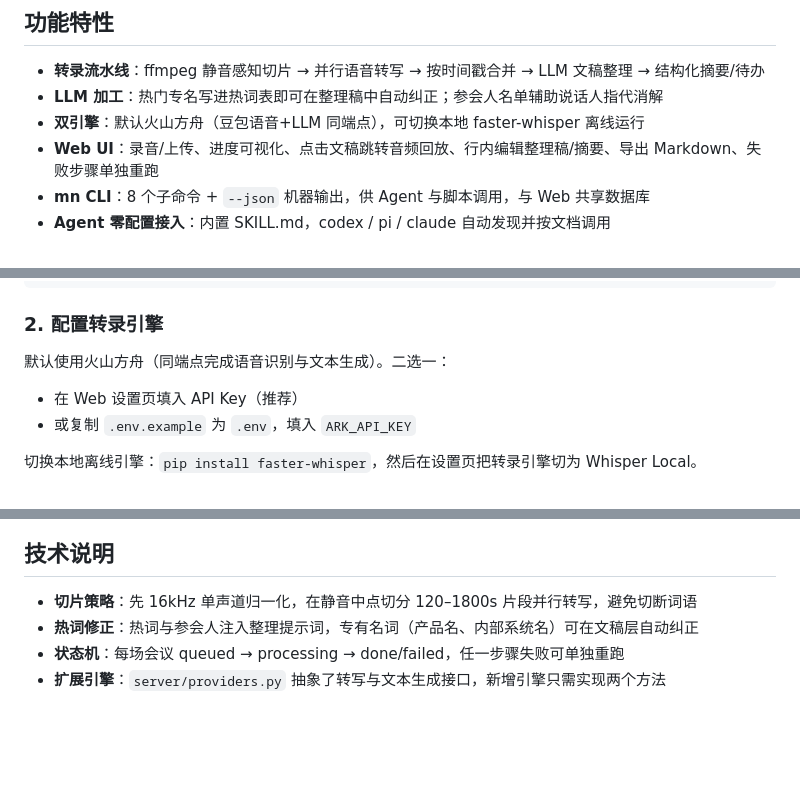
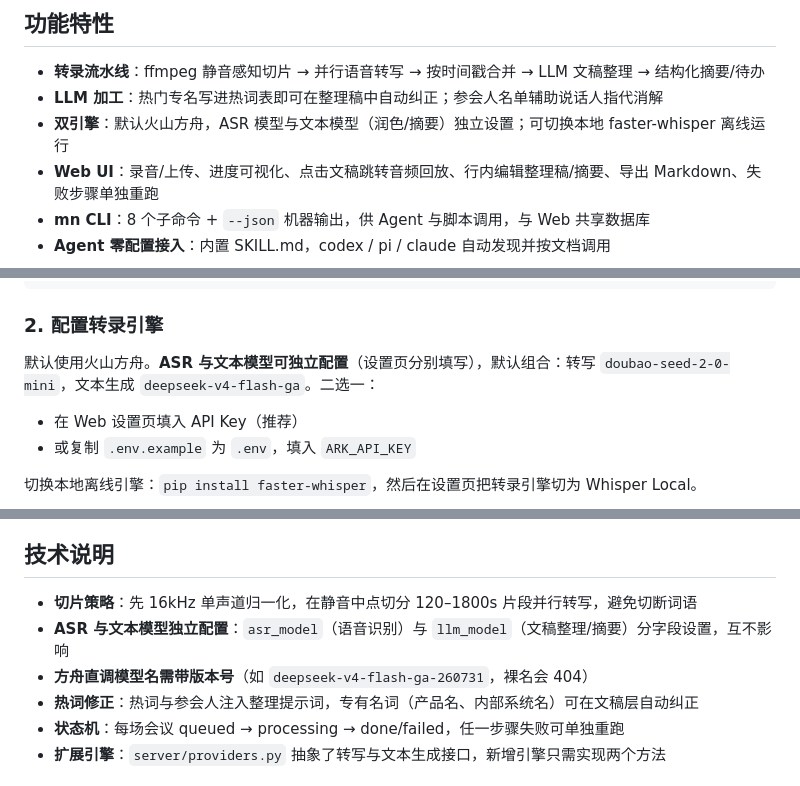
Before and after one commit to david98little/meetnotes, a Markdown page: README.md, 3 parts joined by grey strips. Drawn GitHub-style; blank space fills up the shorter version.

Commit message:
文档: ASR与文本模型独立配置说明, 默认文本引擎切换 DeepSeek-V4-Flash-GA

```diff
--- a/README.md
+++ b/README.md
@@ -15,7 +15,7 @@
 
 - **转录流水线**：ffmpeg 静音感知切片 → 并行语音转写 → 按时间戳合并 → LLM 文稿整理 → 结构化摘要/待办
 - **LLM 加工**：热门专名写进热词表即可在整理稿中自动纠正；参会人名单辅助说话人指代消解
-- **双引擎**：默认火山方舟（豆包语音+LLM 同端点），可切换本地 faster-whisper 离线运行
+- **双引擎**：默认火山方舟，ASR 模型与文本模型（润色/摘要）独立设置；可切换本地 faster-whisper 离线运行
 - **Web UI**：录音/上传、进度可视化、点击文稿跳转音频回放、行内编辑整理稿/摘要、导出 Markdown、失败步骤单独重跑
 - **mn CLI**：8 个子命令 + `--json` 机器输出，供 Agent 与脚本调用，与 Web 共享数据库
 - **Agent 零配置接入**：内置 SKILL.md，codex / pi / claude 自动发现并按文档调用
@@ -42,7 +42,7 @@ cd meetnotes
 
 ### 2. 配置转录引擎
 
-默认使用火山方舟（同端点完成语音识别与文本生成）。二选一：
+默认使用火山方舟。**ASR 与文本模型可独立配置**（设置页分别填写），默认组合：转写 `doubao-seed-2-0-mini`，文本生成 `deepseek-v4-flash-ga`。二选一：
 
 - 在 Web 设置页填入 API Key（推荐）
 - 或复制 `.env.example` 为 `.env`，填入 `ARK_API_KEY`
@@ -122,6 +122,8 @@ meetnotes/
 ## 技术说明
 
 - **切片策略**：先 16kHz 单声道归一化，在静音中点切分 120–1800s 片段并行转写，避免切断词语
+- **ASR 与文本模型独立配置**：`asr_model`（语音识别）与 `llm_model`（文稿整理/摘要）分字段设置，互不影响
+- **方舟直调模型名需带版本号**（如 `deepseek-v4-flash-ga-260731`，裸名会 404）
 - **热词修正**：热词与参会人注入整理提示词，专有名词（产品名、内部系统名）可在文稿层自动纠正
 - **状态机**：每场会议 queued → processing → done/failed，任一步骤失败可单独重跑
 - **扩展引擎**：`server/providers.py` 抽象了转写与文本生成接口，新增引擎只需实现两个方法
```
